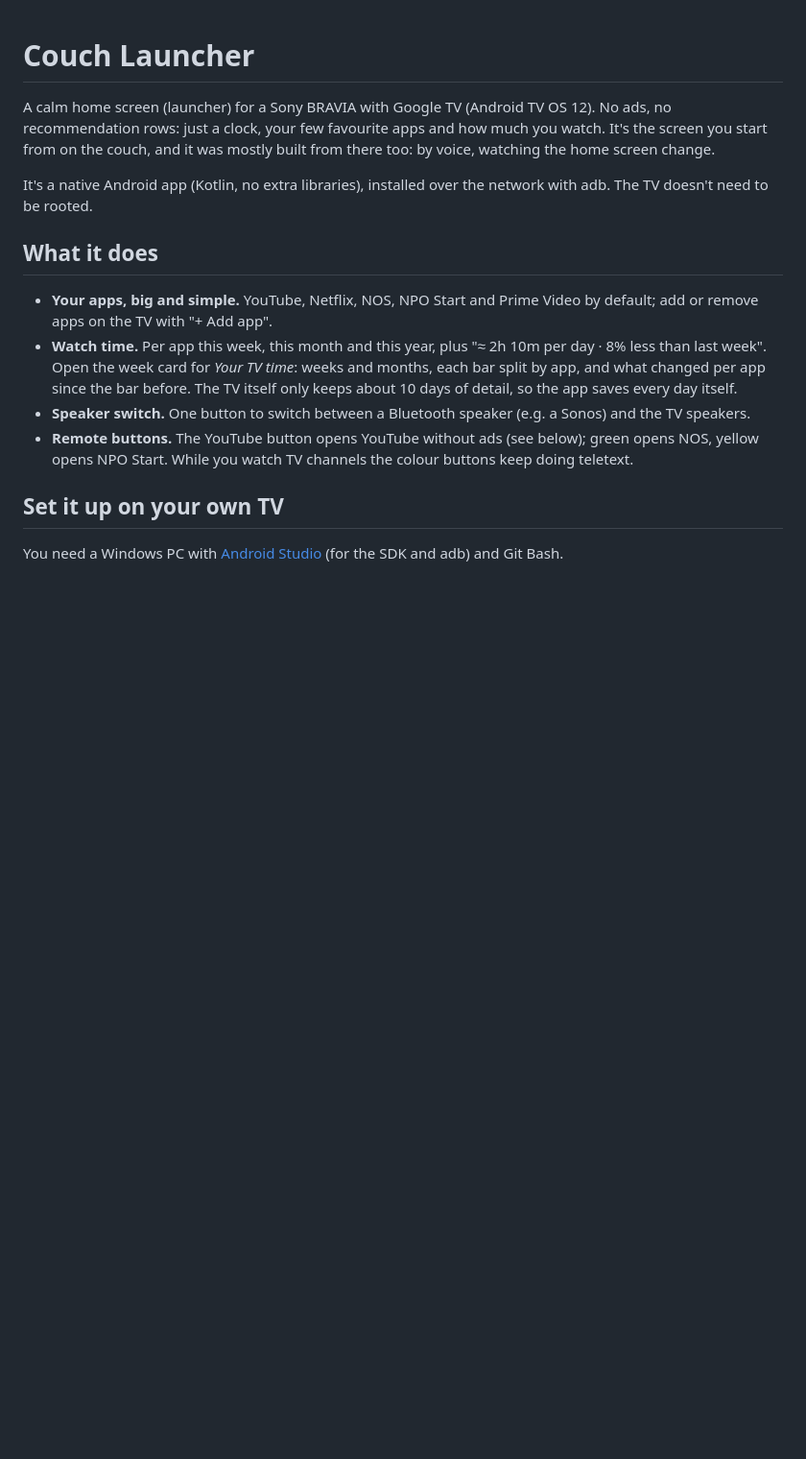
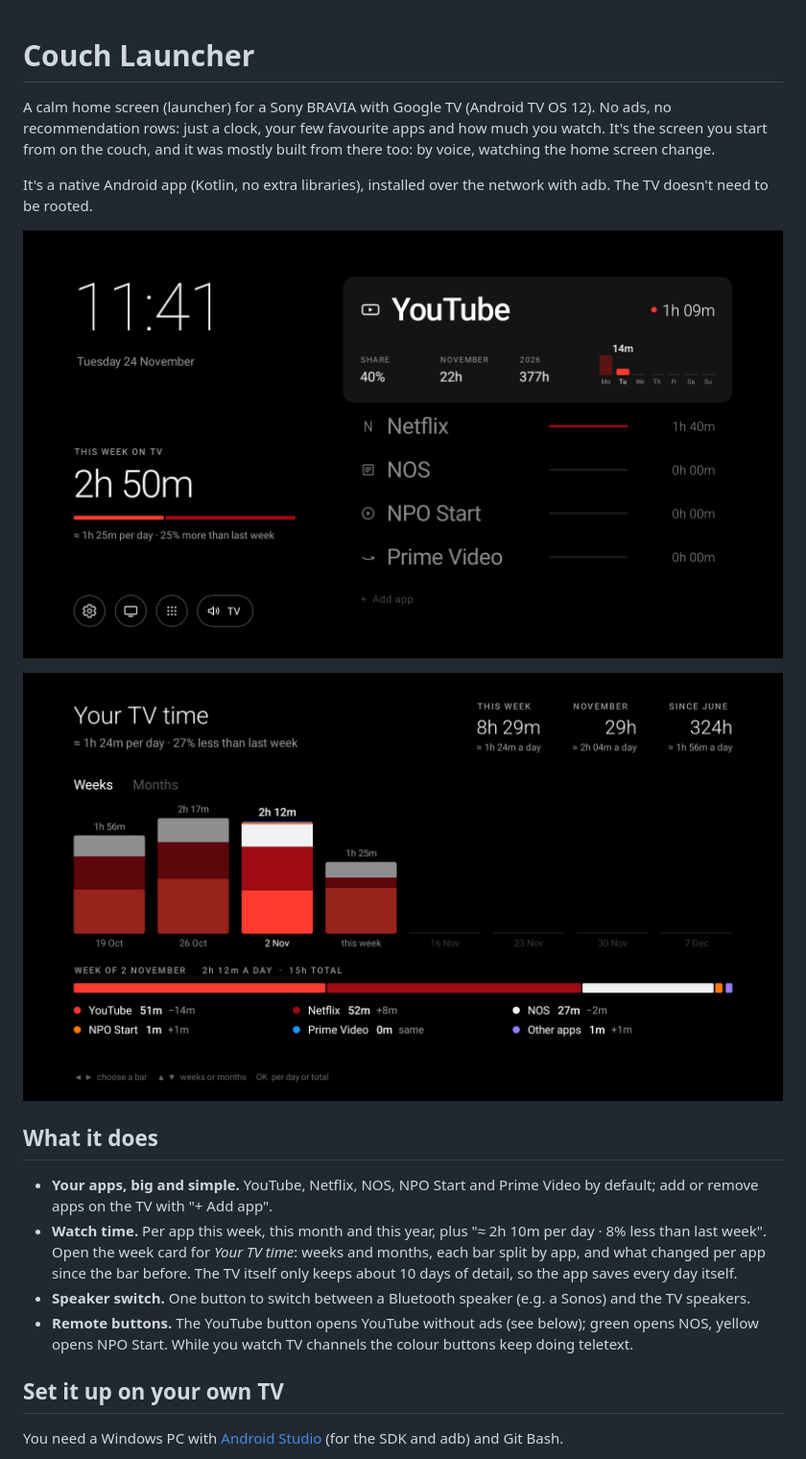
Before and after one commit to preijm/couch-launcher, a Markdown page: README.md, the part around the change. Shown at 96% size. GitHub-like rendering; pictures changed too: docs/home.png (added), docs/tv-time.png (added); blank space fills up the shorter version.

Commit message:
README: screenshots of the home screen and Your TV time (#4)
Co-authored-by: Peter Reijm <preijm@users.noreply.github.com>

```diff
--- a/README.md
+++ b/README.md
@@ -3,6 +3,10 @@
 A calm home screen (launcher) for a Sony BRAVIA with Google TV (Android TV OS 12). No ads, no recommendation rows: just a clock, your few favourite apps and how much you watch. It's the screen you start from on the couch, and it was mostly built from there too: by voice, watching the home screen change.
 
 It's a native Android app (Kotlin, no extra libraries), installed over the network with adb. The TV doesn't need to be rooted.
+
+![The home screen: clock, this week's TV time and your apps with how long you watched each](docs/home.png)
+
+![Your TV time: hours per week, each bar split by app](docs/tv-time.png)
 
 ## What it does
 - **Your apps, big and simple.** YouTube, Netflix, NOS, NPO Start and Prime Video by default; add or remove apps on the TV with "+ Add app".
```
